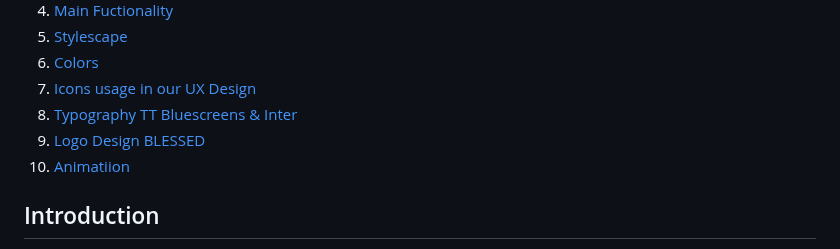
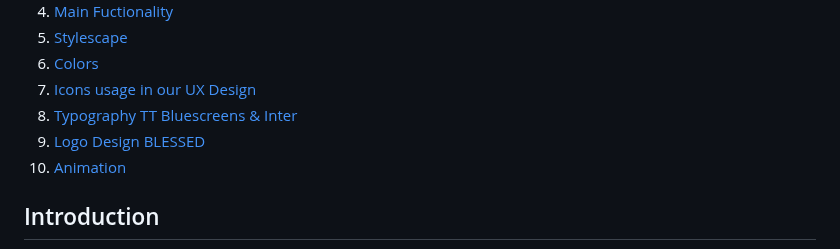
Before and after one commit to BlessedOrg/UX--UI, a Markdown page: README.md, the part around one of its changes. Rendered like a GitHub page.

```diff
--- a/README.md
+++ b/README.md
@@ -19,7 +19,7 @@ Welcome to the UX presentation page for our innovative UX solution around the pr
 7. [Icons usage in our UX Design](#Icons-usage-in-our-UX-Design)
 8. [Typography TT Bluescreens & Inter](#Typography-TT-Bluescreens-&-Inter)
 9. [Logo Design BLESSED](#Logo-Design-BLESSED)
-10. [Animatiion](#Animation)
+10. [Animation](#Animation)
 
 
 
```
Also changed, not shown: other parts of README.md (+2 -2 lines).
